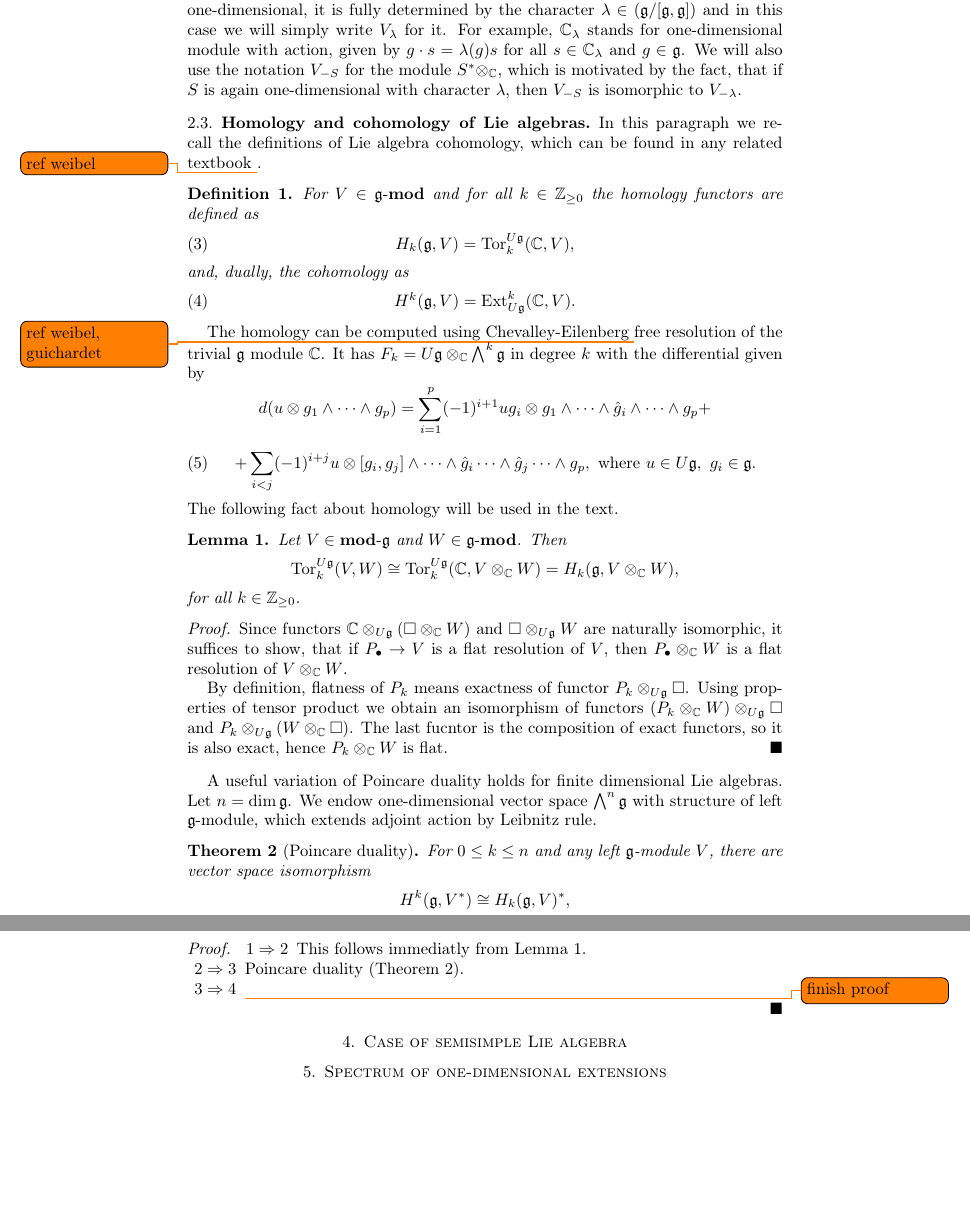
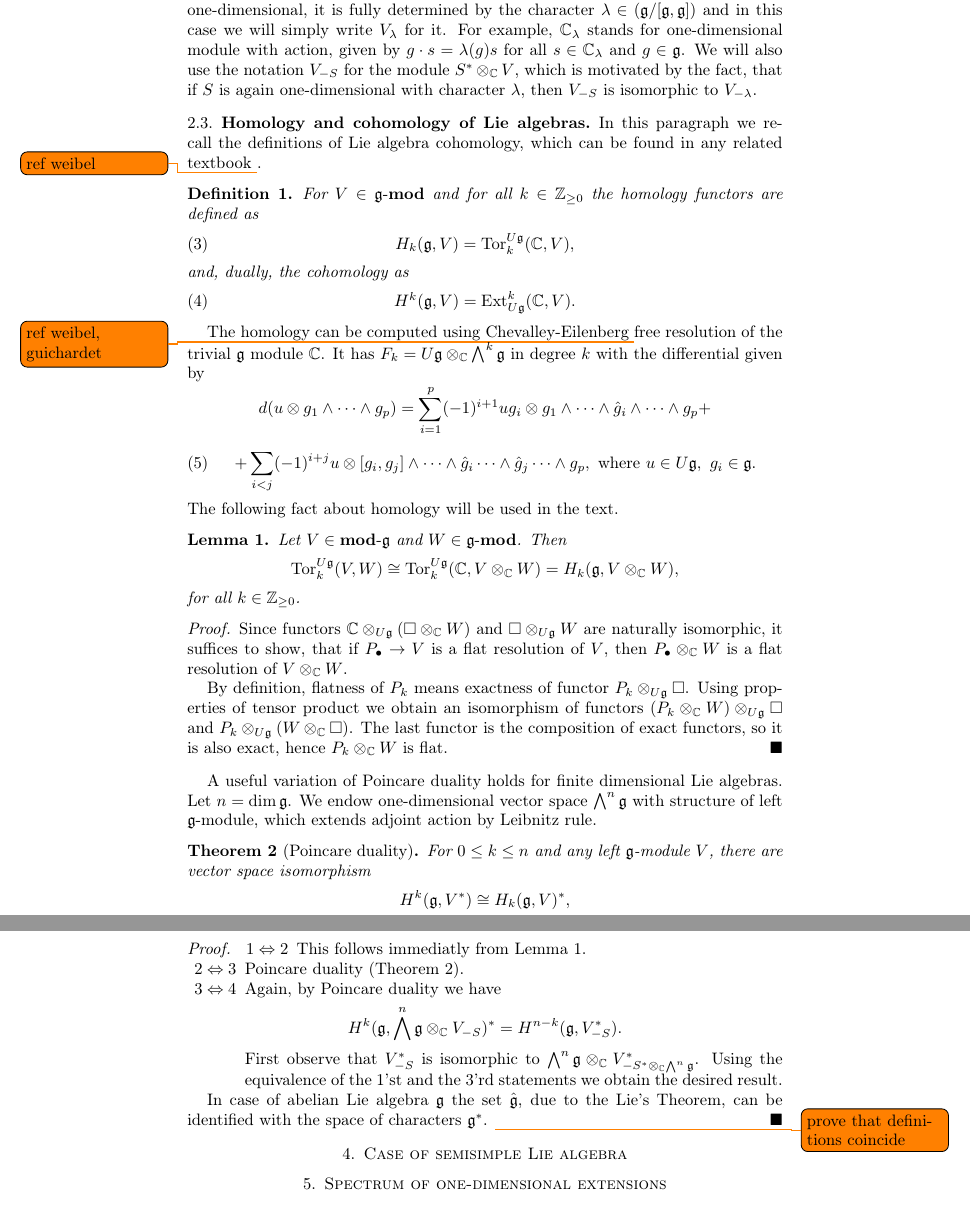
Before and after one commit to bilichboris/Lie_Taylor_sp, a LaTeX paper (tex/main.tex, which reads tex/preliminaries.tex, tex/spectrumofmodule.tex): two parts of pages 2 and 3 of 3, joined at a grey line, cut so that both start at the same text, the shorter picture padded with empty space. Compiled offline with pdfLaTeX.

Commit message:
Finished spectrumofmodule chapter, except proof of coincidence with original Taylor's definiton

```diff
--- a/tex/preliminaries.tex
+++ b/tex/preliminaries.tex
@@ -62,7 +62,7 @@ If S is one-dimensional, it is fully determined by the character $\lambda \in (\
 \lieg])$ and in this case we will simply write $V_\lambda$ for it. For example, $\CC_\lambda$
 stands for one-dimensional module with action, given by $g\cdot s = \lambda(g)s$ for all $s\in
 \CC_\lambda$ and $g \in \lieg$. We will also use the notation $V_{-S}$ for the module $S^*
-\otimes_\CC$, which is motivated by the fact, that if $S$ is again one-dimensional with character
+\otimes_\CC V$, which is motivated by the fact, that if $S$ is again one-dimensional with character
 $\lambda$, then $V_{-S}$ is isomorphic to $V_{-\lambda}$.
 
 \subsection{Homology and cohomology of Lie algebras}
@@ -106,7 +106,7 @@ The following fact about homology will be used in the text.
 
     By definition, flatness of $P_k$ means exactness of functor $P_k\otimes_{U\lieg}\square$. Using
     properties of tensor product we obtain an isomorphism of functors $(P_k\otimes_\CC W)
-    \otimes_{U\lieg} \square$ and $P_k\otimes_{U\lieg} (W \otimes_\CC \square)$. The last fucntor
+    \otimes_{U\lieg} \square$ and $P_k\otimes_{U\lieg} (W \otimes_\CC \square)$. The last functor
     is the composition of exact functors, so it is also exact, hence $P_k\otimes_\CC W$ is flat.
 \end{proof}
 
--- a/tex/spectrumofmodule.tex
+++ b/tex/spectrumofmodule.tex
@@ -26,13 +26,23 @@ Let us provide several equivalent definitions, in order to use later.
 \end{theorem}
 \begin{proof}
     \begin{itemize}
-        \item[$1 \Rightarrow 2$]
+        \item[$1 \Leftrightarrow 2$]
             This follows immediatly from Lemma \ref{t:torhomology}.
 
-        \item[$2 \Rightarrow 3$]
+        \item[$2 \Leftrightarrow 3$]
             Poincare duality (Theorem \ref{t:poincare}).
 
-        \item[$3 \Rightarrow 4$] \todo{finish proof}
+        \item[$3 \Leftrightarrow 4$]
+            Again, by Poincare duality we have
+            \[
+                H^k(\lieg, \bigwedge^n\lieg \otimes_\CC V_{-S})^* = H^{n - k} (\lieg, V_{-S}^*).
+            \]
+            First observe that $V^*_{-S}$ is isomorphic to $\bigwedge^n\lieg \otimes_{\CC}
+            V^*_{-S^* \otimes_\CC \bigwedge^n\lieg}$. Using the equivalence of the 1'st and the
+            3'rd statements we obtain the desired result.
+    \end{itemize}
 
-    \end{itemize}
+    In case of abelian Lie algebra $\lieg$ the set $\hat\lieg$, due to the Lie's Theorem,
+    can be identified with the space of characters $\lieg^*$. \todo{prove that definitions
+    coincide}
 \end{proof}
```
Also changed, not shown: tex/main.pdf, tex/preliminaries.tex (2 more changed lines).
